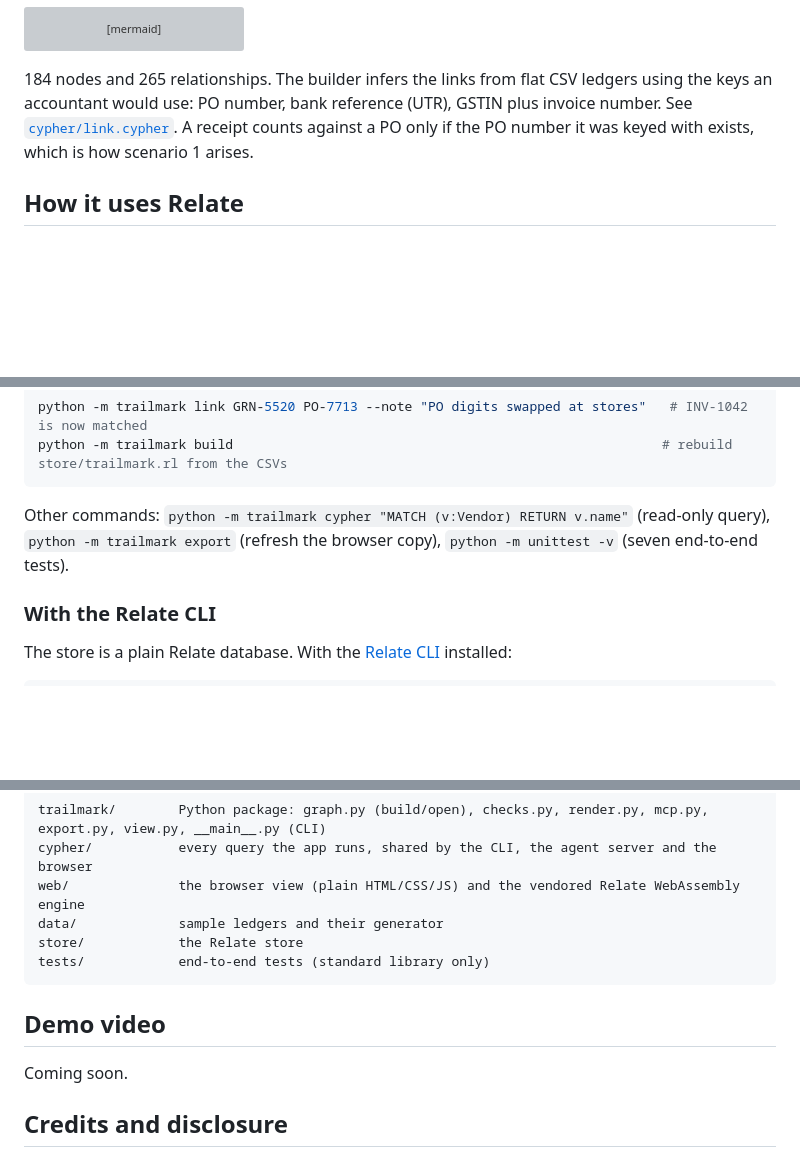
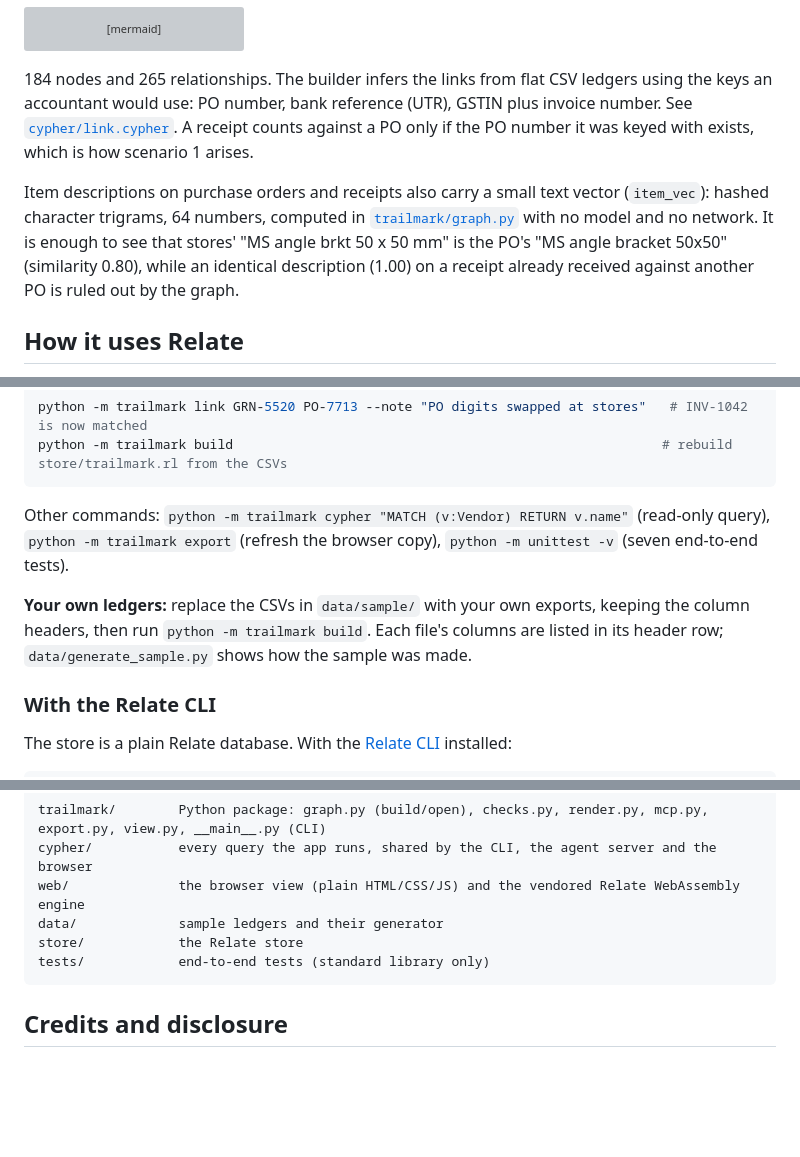
Before and after one commit to Automationbot24x7/trailmark, a Markdown page: README.md, 3 parts joined by grey strips. Drawn GitHub-style; blank space fills up the shorter version; grey boxes are pictures that could not be loaded.

````diff
--- a/README.md
+++ b/README.md
@@ -47,6 +47,8 @@ flowchart LR
 
 184 nodes and 265 relationships. The builder infers the links from flat CSV ledgers using the keys an accountant would use: PO number, bank reference (UTR), GSTIN plus invoice number. See [`cypher/link.cypher`](cypher/link.cypher). A receipt counts against a PO only if the PO number it was keyed with exists, which is how scenario 1 arises.
 
+Item descriptions on purchase orders and receipts also carry a small text vector (`item_vec`): hashed character trigrams, 64 numbers, computed in [`trailmark/graph.py`](trailmark/graph.py) with no model and no network. It is enough to see that stores' "MS angle brkt 50 x 50 mm" is the PO's "MS angle bracket 50x50" (similarity 0.80), while an identical description (1.00) on a receipt already received against another PO is ruled out by the graph.
+
 ## How it uses Relate
 
 - **Mode: single file**, `store/trailmark.rl`.
@@ -128,6 +130,8 @@ python -m trailmark build
 
 Other commands: `python -m trailmark cypher "MATCH (v:Vendor) RETURN v.name"` (read-only query), `python -m trailmark export` (refresh the browser copy), `python -m unittest -v` (seven end-to-end tests).
 
+**Your own ledgers:** replace the CSVs in `data/sample/` with your own exports, keeping the column headers, then run `python -m trailmark build`. Each file's columns are listed in its header row; `data/generate_sample.py` shows how the sample was made.
+
 ### With the Relate CLI
 
 The store is a plain Relate database. With the [Relate CLI](https://github.com/relatedb/relate/releases/latest) installed:
@@ -200,10 +228,6 @@ store/            the Relate store
 tests/            end-to-end tests (standard library only)
 ```
 
-## Demo video
-
-Coming soon.
-
 ## Credits and disclosure
 
 - [Relate](https://github.com/relatedb/relate) by Neo4j (Apache-2.0): `relate-db` from PyPI, and the unmodified `@relate/relate-wasm` 1.0.1 package vendored in [`web/vendor/relate-wasm/`](web/vendor/relate-wasm/NOTICE.md).
````
Also changed, not shown: other parts of README.md (+30 -6 lines), docs/shot-INV-1036.png, docs/shot-INV-1037.png, docs/shot-INV-1042.png, docs/shot-fixed.png (added), 14 other files.
